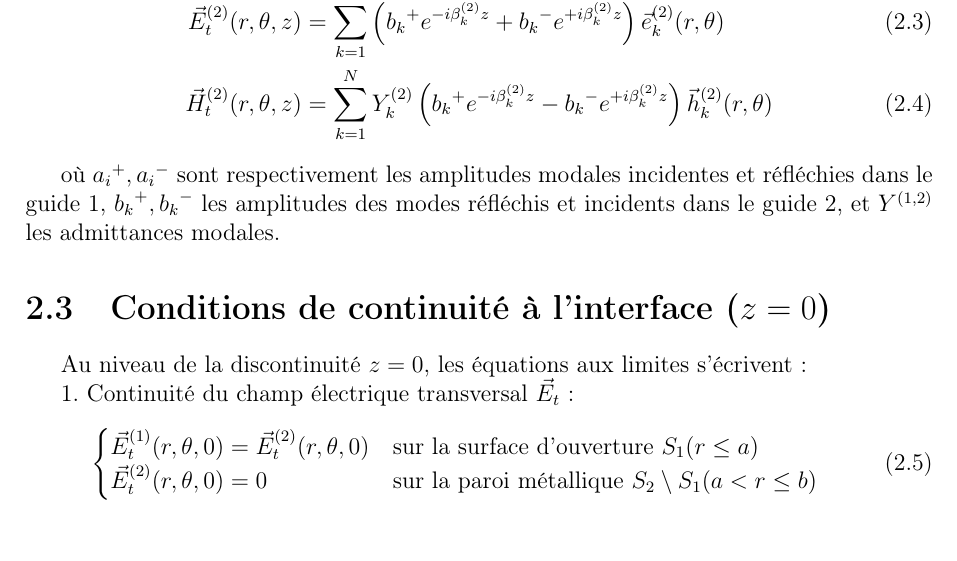
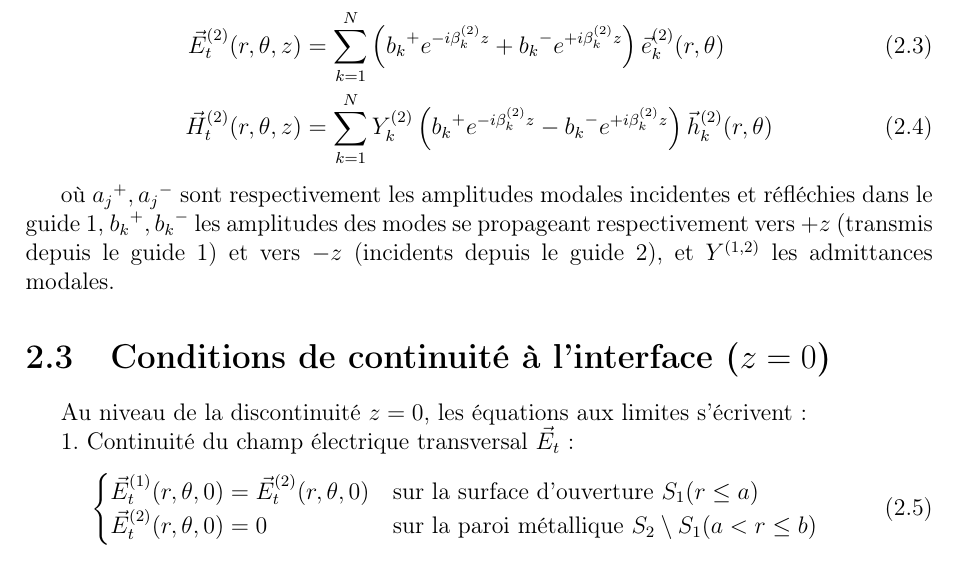
Before and after one commit to YannMerillac/mm_mom_circular_horn, a LaTeX document (rapport/report.tex): part of page 8 of 14, cut at the place of the change. Compiled offline with pdfLaTeX.

Commit message:
Rôles de \(b^+\) et \(b^-\) inversés

```diff
--- a/rapport/report.tex
+++ b/rapport/report.tex
@@ -193,7 +193,7 @@ De même dans le \textbf{Guide 2} ($z \ge 0$):
 \vec{H}_t^{(2)}(r,\theta,z) &= \sum_{k=1}^{N} Y_k^{(2)} \left( {b_k}^{+} e^{-i\beta_k^{(2)} z} - {b_k}^{-} e^{+i\beta_k^{(2)} z} \right) \vec{h}_k^{(2)}(r,\theta)
 \end{align}
 
-où ${a_i}^{+}, {a_i}^{-}$ sont respectivement les amplitudes modales incidentes et réfléchies dans le guide 1, ${b_k}^{+}, {b_k}^{-}$ les amplitudes des modes réfléchis et incidents dans le guide 2, et $Y^{(1,2)}$ les admittances modales.
+où ${a_j}^{+}, {a_j}^{-}$ sont respectivement les amplitudes modales incidentes et réfléchies dans le guide 1, ${b_k}^{+}, {b_k}^{-}$ les amplitudes des modes se propageant respectivement vers $+z$ (transmis depuis le guide 1) et vers $-z$ (incidents depuis le guide 2), et $Y^{(1,2)}$ les admittances modales.
 
 \section{Conditions de continuité à l'interface ($z = 0$)}
 Au niveau de la discontinuité $z = 0$, les équations aux limites s'écrivent :
```
